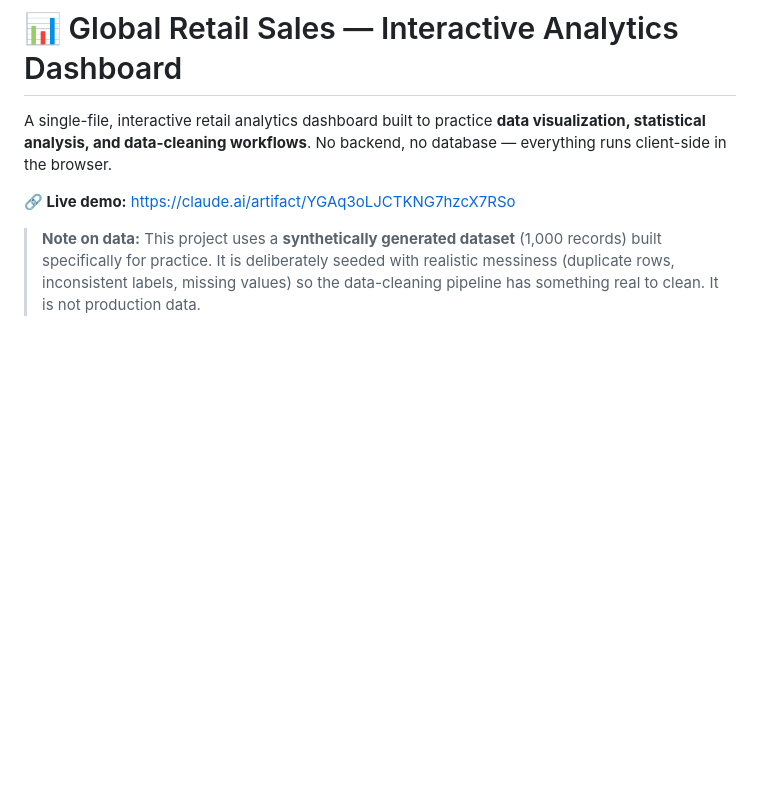
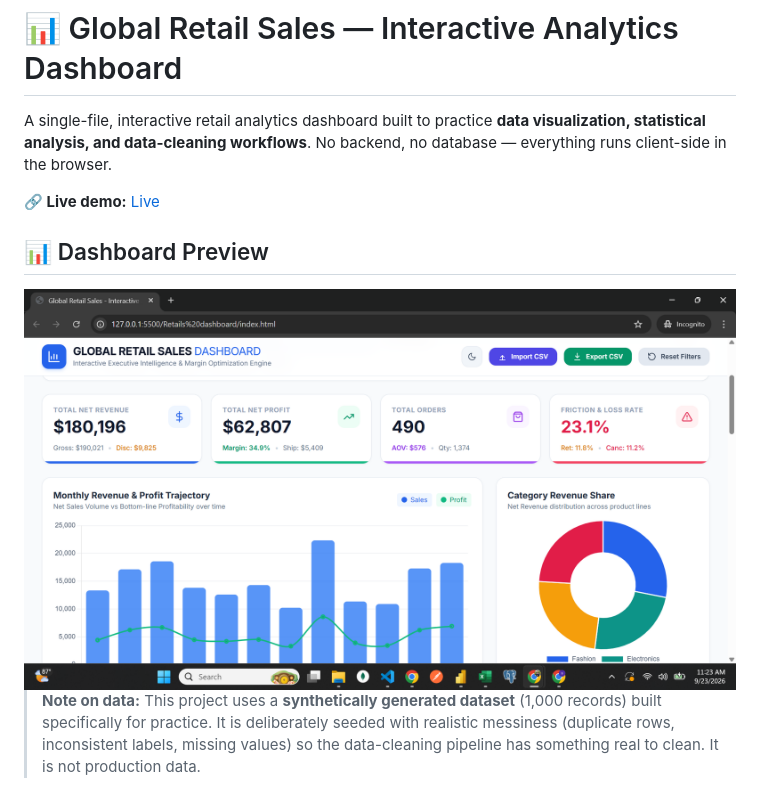
Before and after one commit to shamim-01/retail-sales-dashboard, a Markdown page: README.md, the part around the change. Drawn GitHub-style; blank space fills up the shorter version.

```diff
--- a/README.md
+++ b/README.md
@@ -2,7 +2,10 @@
 
 A single-file, interactive retail analytics dashboard built to practice **data visualization, statistical analysis, and data-cleaning workflows**. No backend, no database — everything runs client-side in the browser.
 
-**🔗 Live demo:** [https://claude.ai/artifact/YGAq3oLJCTKNG7hzcX7RSo](https://retail-sales-dashboard-hiig.vercel.app/)
+**🔗 Live demo:** [Live](https://retail-sales-dashboard-hiig.vercel.app/)
+## 📊 Dashboard Preview
+
+<img src="dashboard.png" alt="Dashboard Screenshot" width="800">
 
 > **Note on data:** This project uses a **synthetically generated dataset** (1,000 records) built specifically for practice. It is deliberately seeded with realistic messiness (duplicate rows, inconsistent labels, missing values) so the data-cleaning pipeline has something real to clean. It is not production data.
 
```
